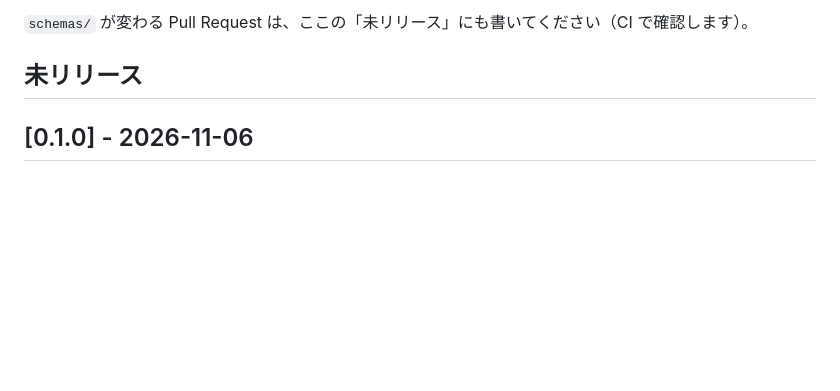
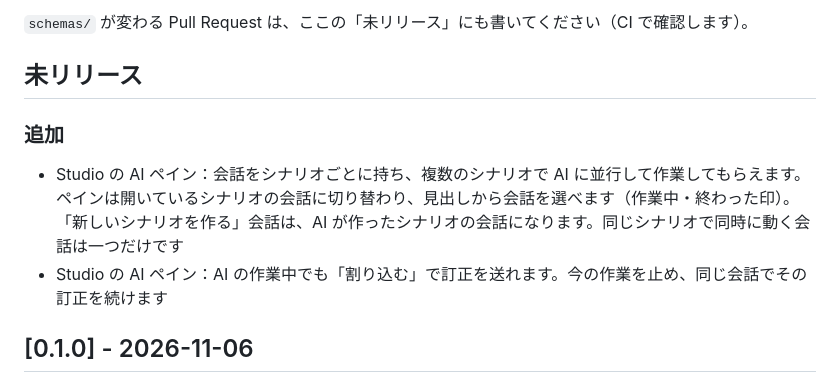
Before and after one commit to d-shiina/shikigami, a Markdown page: CHANGELOG.md, the part around the change. Drawn GitHub-style; blank space fills up the shorter version.

Commit message:
CHANGELOG: AI ペインの並行会話と割り込み
Co-Authored-By: Claude Opus 5.5 <noreply@anthropic.com>

```diff
--- a/CHANGELOG.md
+++ b/CHANGELOG.md
@@ -5,6 +5,11 @@
 `schemas/` が変わる Pull Request は、ここの「未リリース」にも書いてください（CI で確認します）。
 
 ## 未リリース
+
+### 追加
+
+- Studio の AI ペイン：会話をシナリオごとに持ち、複数のシナリオで AI に並行して作業してもらえます。ペインは開いているシナリオの会話に切り替わり、見出しから会話を選べます（作業中・終わった印）。「新しいシナリオを作る」会話は、AI が作ったシナリオの会話になります。同じシナリオで同時に動く会話は一つだけです
+- Studio の AI ペイン：AI の作業中でも「割り込む」で訂正を送れます。今の作業を止め、同じ会話でその訂正を続けます
 
 ## [0.1.0] - 2026-11-06
 
```
